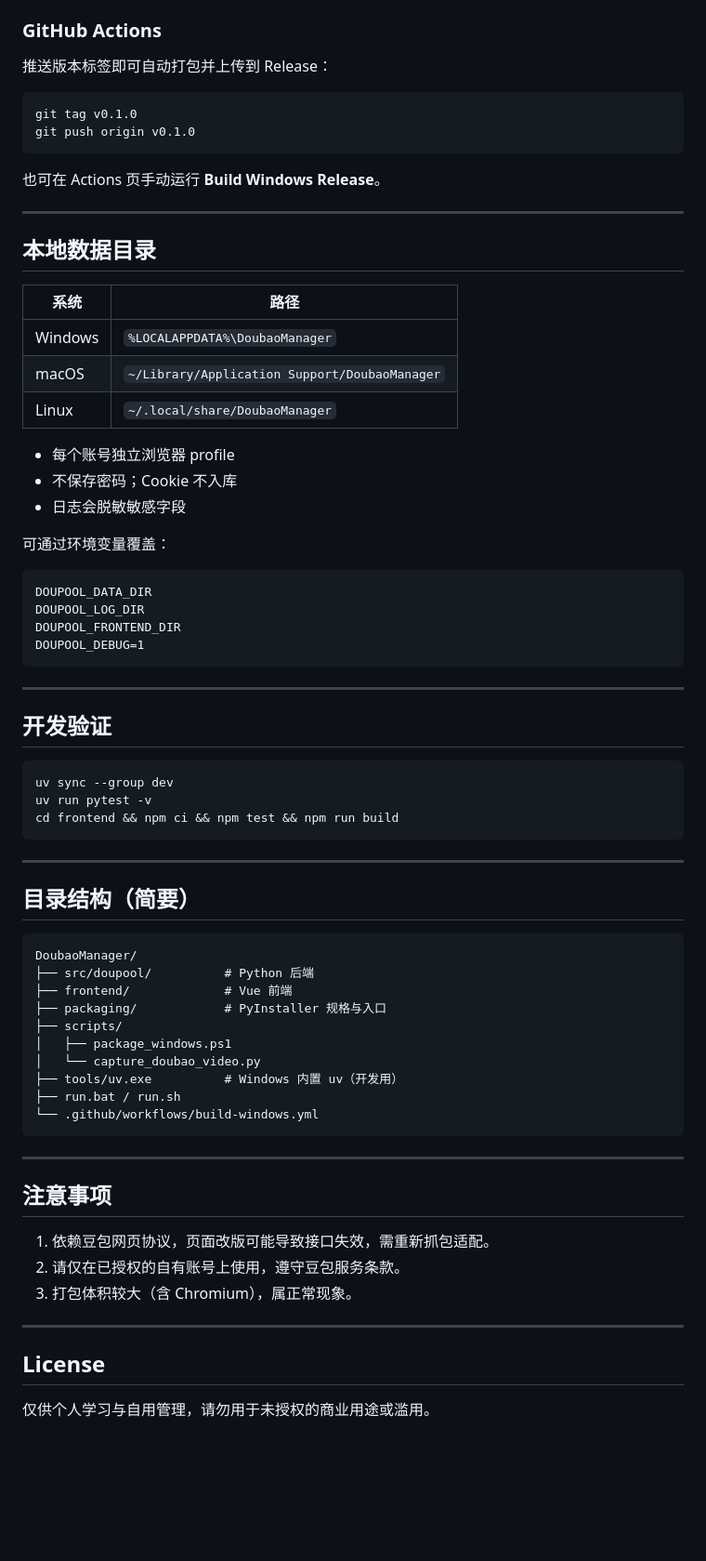
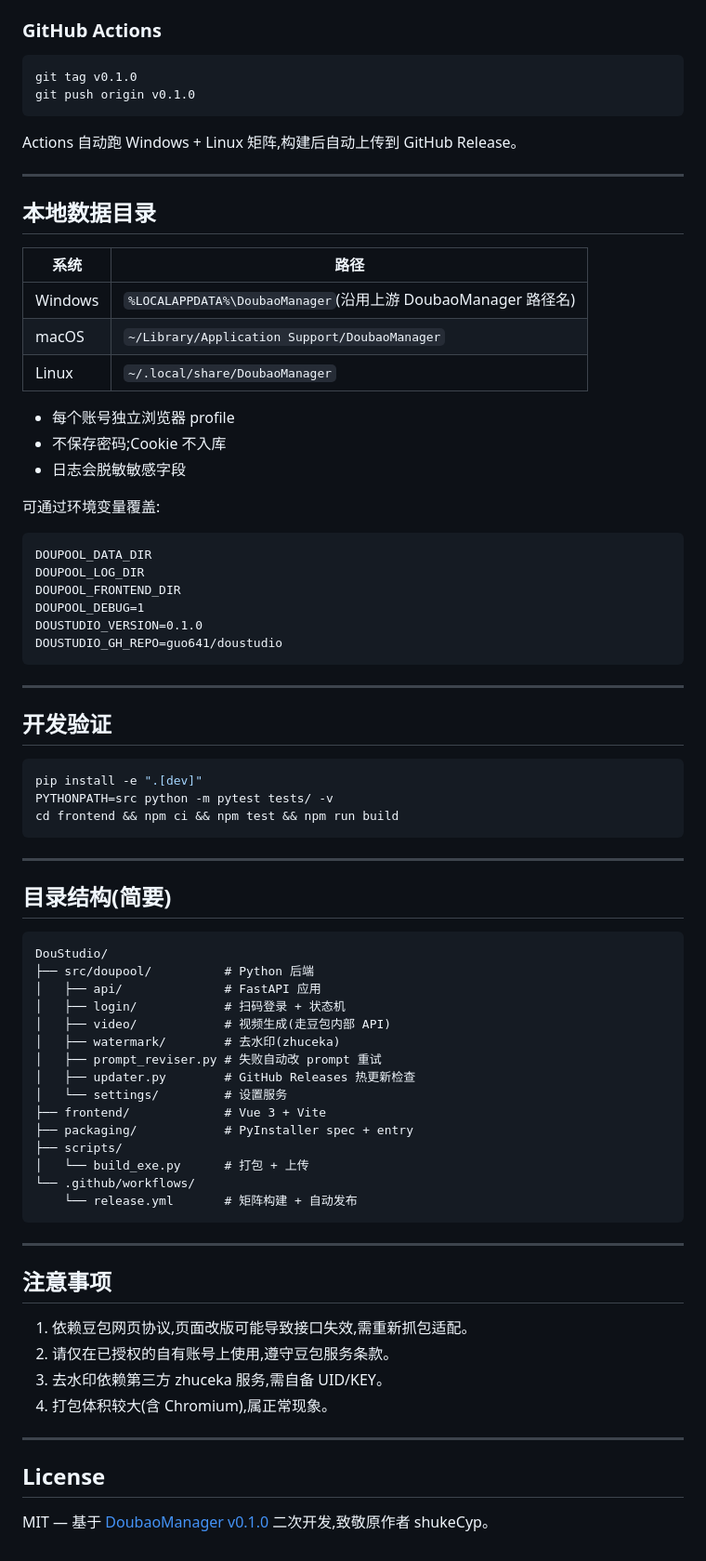
Before and after one commit to guo641/doustudio, a Markdown page: README.md, the part around one of its changes. Shown at 93% size. Drawn GitHub-style; blank space fills up the shorter version.

````diff
--- a/README.md
+++ b/README.md
@@ -75,14 +81,12 @@ dist/DoubaoManager-windows-x64.zip
 
 ### GitHub Actions
-
-推送版本标签即可自动打包并上传到 Release：
 
 ```bash
 git tag v0.1.0
 git push origin v0.1.0
 ```
 
-也可在 Actions 页手动运行 **Build Windows Release**。
+Actions 自动跑 Windows + Linux 矩阵,构建后自动上传到 GitHub Release。
 
 ---
 
@@ -90,21 +94,23 @@ git push origin v0.1.0
 
 | 系统 | 路径 |
 | --- | --- |
-| Windows | `%LOCALAPPDATA%\DoubaoManager` |
+| Windows | `%LOCALAPPDATA%\DoubaoManager`(沿用上游 DoubaoManager 路径名)|
 | macOS | `~/Library/Application Support/DoubaoManager` |
 | Linux | `~/.local/share/DoubaoManager` |
 
 - 每个账号独立浏览器 profile
-- 不保存密码；Cookie 不入库
+- 不保存密码;Cookie 不入库
 - 日志会脱敏敏感字段
 
-可通过环境变量覆盖：
+可通过环境变量覆盖:
 
 ```text
 DOUPOOL_DATA_DIR
 DOUPOOL_LOG_DIR
 DOUPOOL_FRONTEND_DIR
 DOUPOOL_DEBUG=1
+DOUSTUDIO_VERSION=0.1.0
+DOUSTUDIO_GH_REPO=guo641/doustudio
 ```
 
 ---
@@ -112,38 +118,44 @@ DOUPOOL_DEBUG=1
 ## 开发验证
 
 ```bash
-uv sync --group dev
-uv run pytest -v
+pip install -e ".[dev]"
+PYTHONPATH=src python -m pytest tests/ -v
 cd frontend && npm ci && npm test && npm run build
 ```
 
 ---
 
-## 目录结构（简要）
+## 目录结构(简要)
 
-```text
-DoubaoManager/
+```
+DouStudio/
 ├── src/doupool/          # Python 后端
-├── frontend/             # Vue 前端
-├── packaging/            # PyInstaller 规格与入口
+│   ├── api/              # FastAPI 应用
+│   ├── login/            # 扫码登录 + 状态机
+│   ├── video/            # 视频生成(走豆包内部 API)
+│   ├── watermark/        # 去水印(zhuceka)
+│   ├── prompt_reviser.py # 失败自动改 prompt 重试
+│   ├── updater.py        # GitHub Releases 热更新检查
+│   └── settings/         # 设置服务
+├── frontend/             # Vue 3 + Vite
+├── packaging/            # PyInstaller spec + entry
 ├── scripts/
-│   ├── package_windows.ps1
-│   └── capture_doubao_video.py
-├── tools/uv.exe          # Windows 内置 uv（开发用）
-├── run.bat / run.sh
-└── .github/workflows/build-windows.yml
+│   └── build_exe.py      # 打包 + 上传
+└── .github/workflows/
+    └── release.yml       # 矩阵构建 + 自动发布
 ```
 
 ---
 
 ## 注意事项
 
-1. 依赖豆包网页协议，页面改版可能导致接口失效，需重新抓包适配。
-2. 请仅在已授权的自有账号上使用，遵守豆包服务条款。
-3. 打包体积较大（含 Chromium），属正常现象。
+1. 依赖豆包网页协议,页面改版可能导致接口失效,需重新抓包适配。
+2. 请仅在已授权的自有账号上使用,遵守豆包服务条款。
+3. 去水印依赖第三方 zhuceka 服务,需自备 UID/KEY。
+4. 打包体积较大(含 Chromium),属正常现象。
 
 ---
 
 ## License
 
-仅供个人学习与自用管理，请勿用于未授权的商业用途或滥用。
+MIT — 基于 [DoubaoManager v0.1.0](https://github.com/shukeCyp/DoubaoManager) 二次开发,致敬原作者 shukeCyp。
````
Also changed, not shown: other parts of README.md (+43 -37 lines), CHANGELOG.md (added, +37 -0 lines).
